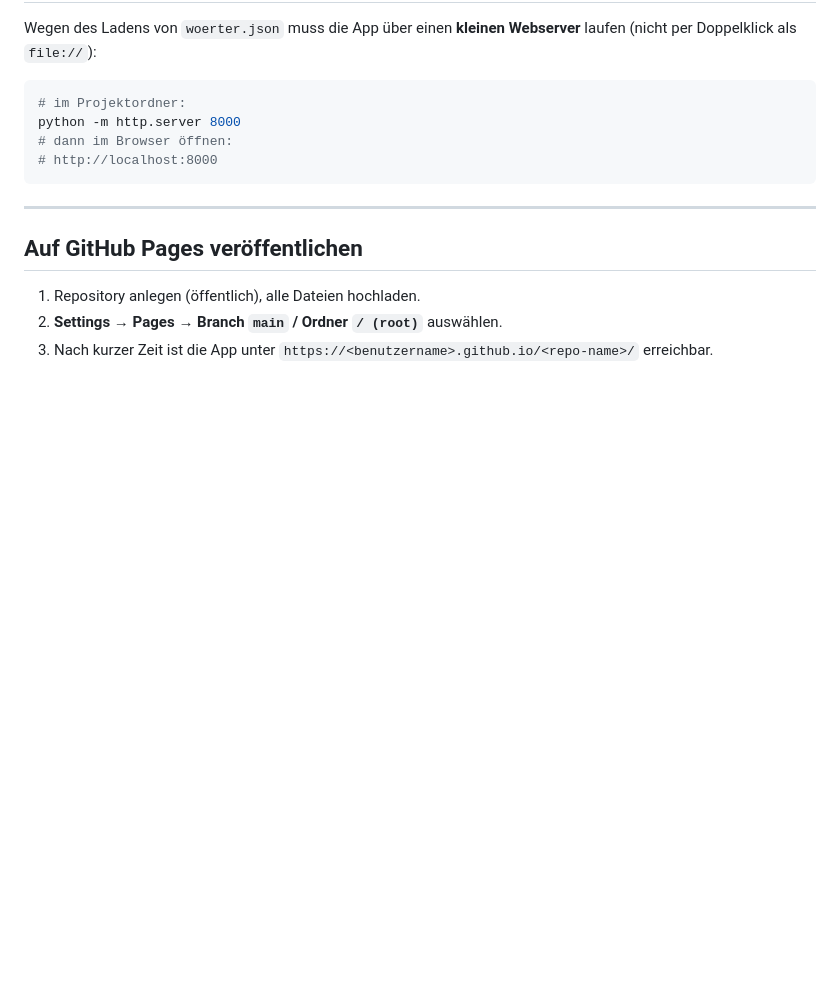
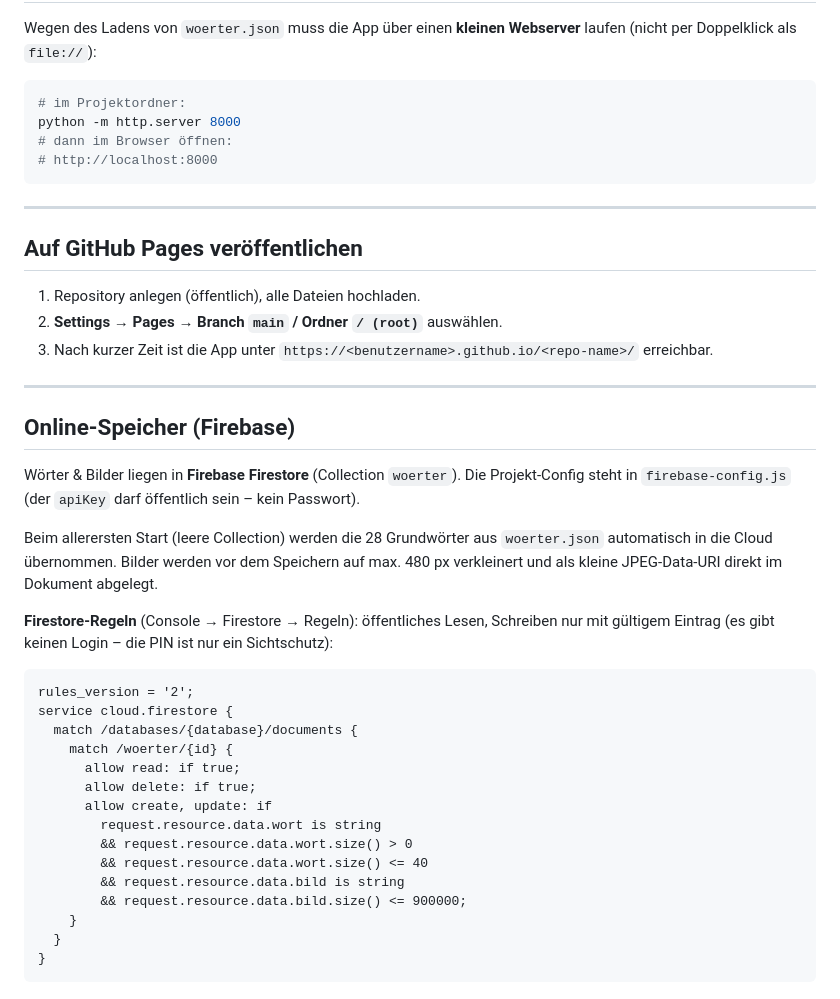
Before and after one commit to mauricesto-create/erste-woerter, a Markdown page: README.md, the part around one of its changes. Rendered like a GitHub page; blank space fills up the shorter version.

````diff
--- a/README.md
+++ b/README.md
@@ -95,3 +96,35 @@ python -m http.server 8000
 2. **Settings → Pages → Branch `main` / Ordner `/ (root)`** auswählen.
 3. Nach kurzer Zeit ist die App unter
    `https://<benutzername>.github.io/<repo-name>/` erreichbar.
+
+---
+
+## Online-Speicher (Firebase)
+
+Wörter & Bilder liegen in **Firebase Firestore** (Collection `woerter`). Die Projekt-Config
+steht in `firebase-config.js` (der `apiKey` darf öffentlich sein – kein Passwort).
+
+Beim allerersten Start (leere Collection) werden die 28 Grundwörter aus `woerter.json`
+automatisch in die Cloud übernommen. Bilder werden vor dem Speichern auf max. 480 px
+verkleinert und als kleine JPEG-Data-URI direkt im Dokument abgelegt.
+
+**Firestore-Regeln** (Console → Firestore → Regeln): öffentliches Lesen, Schreiben nur
+mit gültigem Eintrag (es gibt keinen Login – die PIN ist nur ein Sichtschutz):
+
+```
+rules_version = '2';
+service cloud.firestore {
+  match /databases/{database}/documents {
+    match /woerter/{id} {
+      allow read: if true;
+      allow delete: if true;
+      allow create, update: if
+        request.resource.data.wort is string
+        && request.resource.data.wort.size() > 0
+        && request.resource.data.wort.size() <= 40
+        && request.resource.data.bild is string
+        && request.resource.data.bild.size() <= 900000;
+    }
+  }
+}
+```
````
Also changed, not shown: other parts of README.md (+13 -12 lines).
